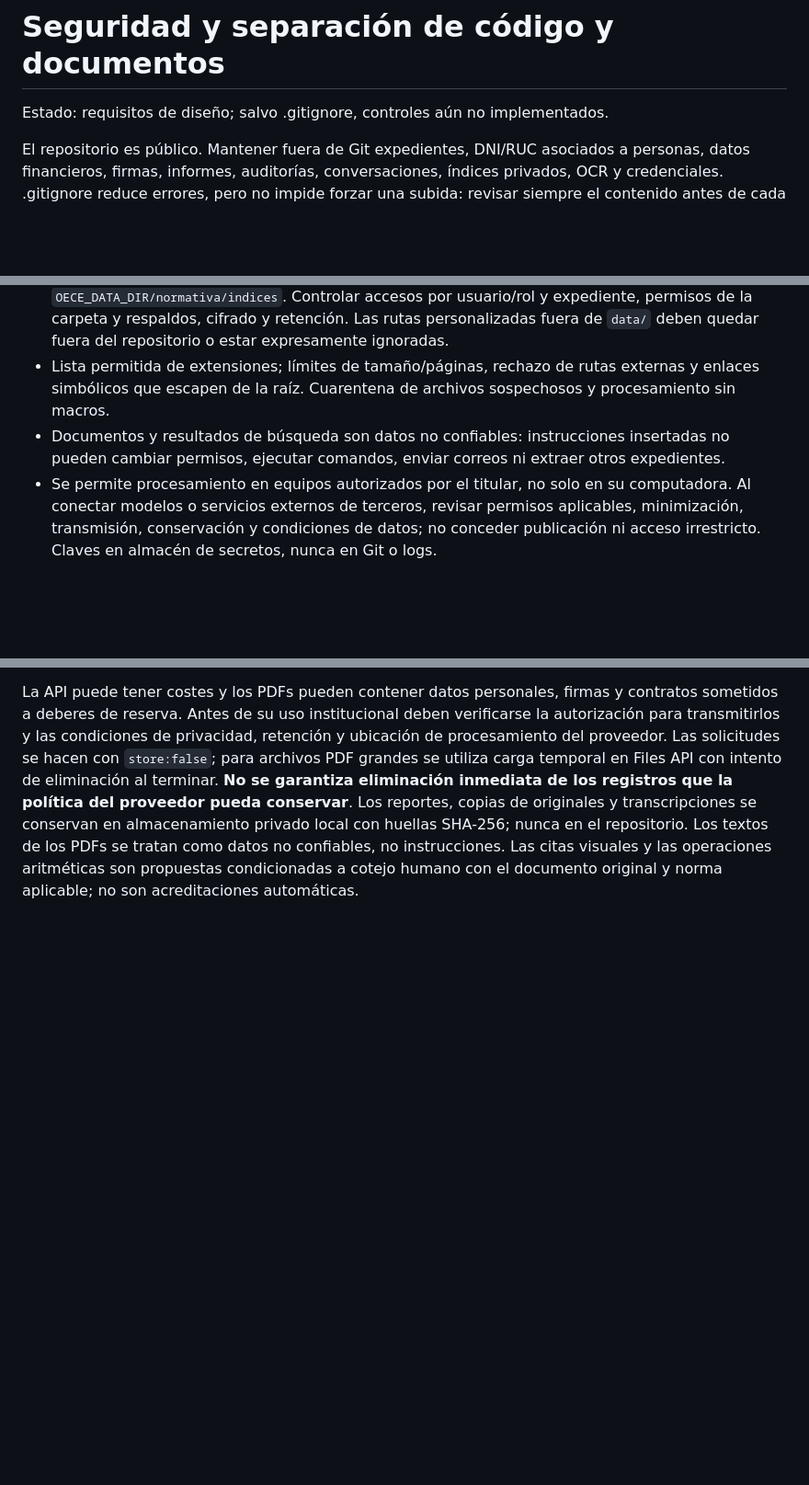
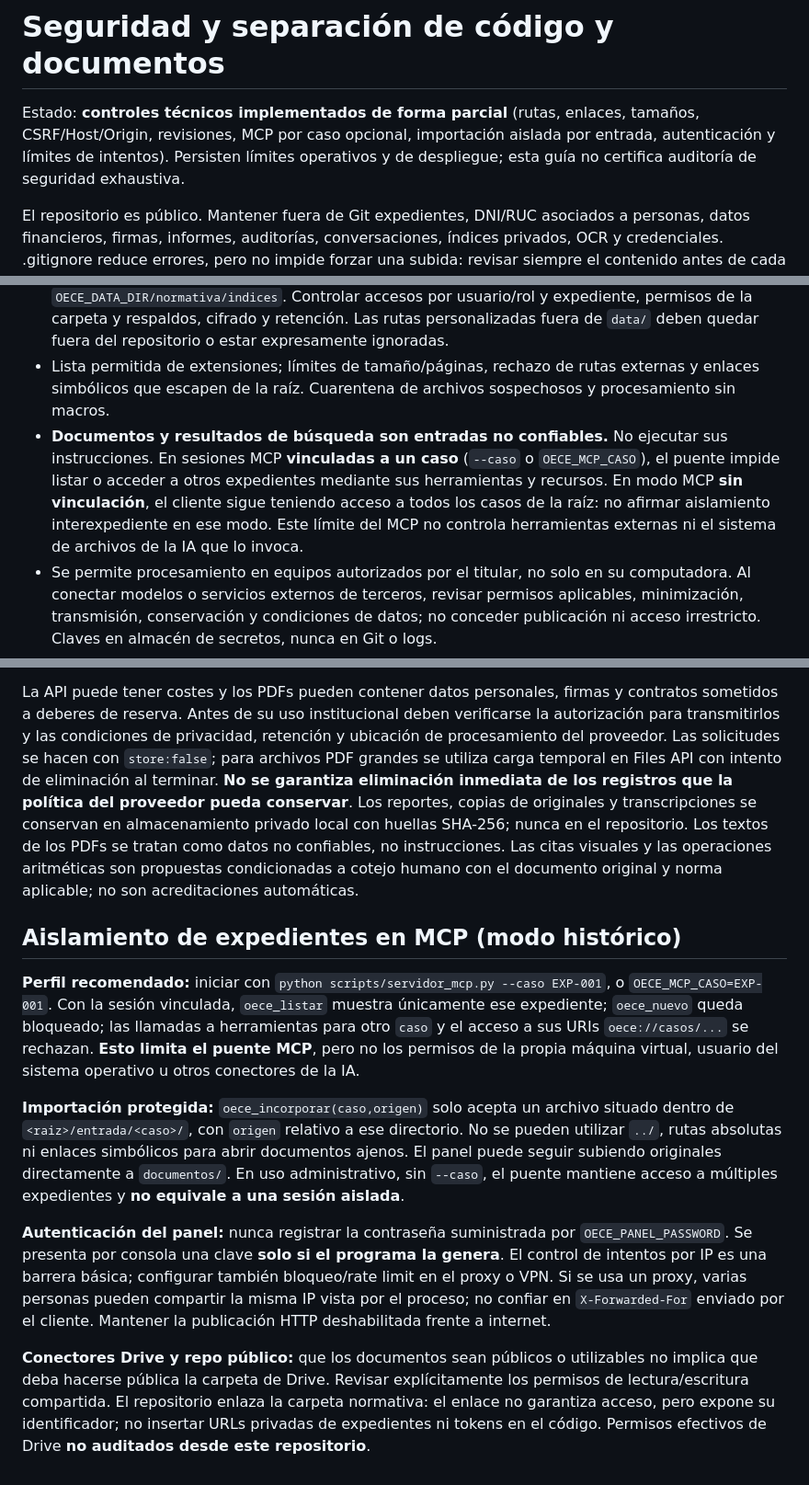
Before and after one commit to NoeCalle/oece-asistente, a Markdown page: docs/SEGURIDAD.md, 3 parts joined by grey strips. Shown at 92% size. GitHub-like rendering; blank space fills up the shorter version.

Commit message:
docs: correct audit inventory and explain scoped MCP, auth and corpus CI

```diff
--- a/docs/SEGURIDAD.md
+++ b/docs/SEGURIDAD.md
@@ -1,11 +1,11 @@
 # Seguridad y separación de código y documentos
-Estado: requisitos de diseño; salvo .gitignore, controles aún no implementados.
+Estado: **controles técnicos implementados de forma parcial** (rutas, enlaces, tamaños, CSRF/Host/Origin, revisiones, MCP por caso opcional, importación aislada por entrada, autenticación y límites de intentos). Persisten límites operativos y de despliegue; esta guía no certifica auditoría de seguridad exhaustiva.
 
 El repositorio es público. Mantener fuera de Git expedientes, DNI/RUC asociados a personas, datos financieros, firmas, informes, auditorías, conversaciones, índices privados, OCR y credenciales. .gitignore reduce errores, pero no impide forzar una subida: revisar siempre el contenido antes de cada commit. No usar issues para copiar información de proveedores.
 
 - **Los datos pueden procesarse en cualquier equipo autorizado por el titular**, incluidos servidores Linux de confianza. Configurar `OECE_DATA_DIR` (por defecto `./data`, relativo al directorio de trabajo); panel y memoria bajo `OECE_DATA_DIR/operacion` e índices privados bajo `OECE_DATA_DIR/normativa/indices`. Controlar accesos por usuario/rol y expediente, permisos de la carpeta y respaldos, cifrado y retención. Las rutas personalizadas fuera de `data/` deben quedar fuera del repositorio o estar expresamente ignoradas.
 - Lista permitida de extensiones; límites de tamaño/páginas, rechazo de rutas externas y enlaces simbólicos que escapen de la raíz. Cuarentena de archivos sospechosos y procesamiento sin macros.
-- Documentos y resultados de búsqueda son datos no confiables: instrucciones insertadas no pueden cambiar permisos, ejecutar comandos, enviar correos ni extraer otros expedientes.
+- **Documentos y resultados de búsqueda son entradas no confiables.** No ejecutar sus instrucciones. En sesiones MCP **vinculadas a un caso** (`--caso` o `OECE_MCP_CASO`), el puente impide listar o acceder a otros expedientes mediante sus herramientas y recursos. En modo MCP **sin vinculación**, el cliente sigue teniendo acceso a todos los casos de la raíz: no afirmar aislamiento interexpediente en ese modo. Este límite del MCP no controla herramientas externas ni el sistema de archivos de la IA que lo invoca.
 - Se permite procesamiento en equipos autorizados por el titular, no solo en su computadora. Al conectar modelos o servicios externos de terceros, revisar permisos aplicables, minimización, transmisión, conservación y condiciones de datos; no conceder publicación ni acceso irrestricto. Claves en almacén de secretos, nunca en Git o logs.
 - Auditoría con IDs opacos, hashes y eventos; no registrar texto sensible por defecto. Cifrado, restauración de respaldos y eliminación de derivados se deben probar.
 - Fuentes normativas solo de dominios oficiales autorizados; conservar URL final y detectar cambios de contenido. Una URL oficial no implica que un documento sea vigente.
@@ -35,3 +35,14 @@ Las rutas relativas se persisten con `/` (POSIX) y se resuelven con `pathlib`. E
 El flujo agnóstico actual no requiere una API en OECE. El panel copia instrucciones y el cliente conectado por MCP puede recibir páginas escaneadas como imágenes. **El cliente puede enviar esas imágenes a su proveedor**, según su configuración y política de datos, por lo que igualmente se requiere autorización para procesar expedientes reales. La CLI histórica separada `python -m oece analizar-ia ... --autorizar-envio` aún dispone de API OpenAI opt-in: no se invoca desde el panel ni MCP, y no es necesaria para el flujo agnóstico. `--previsualizar` no usa red.
 
 La API puede tener costes y los PDFs pueden contener datos personales, firmas y contratos sometidos a deberes de reserva. Antes de su uso institucional deben verificarse la autorización para transmitirlos y las condiciones de privacidad, retención y ubicación de procesamiento del proveedor. Las solicitudes se hacen con `store:false`; para archivos PDF grandes se utiliza carga temporal en Files API con intento de eliminación al terminar. **No se garantiza eliminación inmediata de los registros que la política del proveedor pueda conservar**. Los reportes, copias de originales y transcripciones se conservan en almacenamiento privado local con huellas SHA-256; nunca en el repositorio. Los textos de los PDFs se tratan como datos no confiables, no instrucciones. Las citas visuales y las operaciones aritméticas son propuestas condicionadas a cotejo humano con el documento original y norma aplicable; no son acreditaciones automáticas.
+
+
+## Aislamiento de expedientes en MCP (modo histórico)
+
+**Perfil recomendado:** iniciar con `python scripts/servidor_mcp.py --caso EXP-001`, o `OECE_MCP_CASO=EXP-001`. Con la sesión vinculada, `oece_listar` muestra únicamente ese expediente; `oece_nuevo` queda bloqueado; las llamadas a herramientas para otro `caso` y el acceso a sus URIs `oece://casos/...` se rechazan. **Esto limita el puente MCP**, pero no los permisos de la propia máquina virtual, usuario del sistema operativo u otros conectores de la IA.
+
+**Importación protegida:** `oece_incorporar(caso,origen)` solo acepta un archivo situado dentro de `<raiz>/entrada/<caso>/`, con `origen` relativo a ese directorio. No se pueden utilizar `../`, rutas absolutas ni enlaces simbólicos para abrir documentos ajenos. El panel puede seguir subiendo originales directamente a `documentos/`. En uso administrativo, sin `--caso`, el puente mantiene acceso a múltiples expedientes y **no equivale a una sesión aislada**.
+
+**Autenticación del panel:** nunca registrar la contraseña suministrada por `OECE_PANEL_PASSWORD`. Se presenta por consola una clave **solo si el programa la genera**. El control de intentos por IP es una barrera básica; configurar también bloqueo/rate limit en el proxy o VPN. Si se usa un proxy, varias personas pueden compartir la misma IP vista por el proceso; no confiar en `X-Forwarded-For` enviado por el cliente. Mantener la publicación HTTP deshabilitada frente a internet.
+
+**Conectores Drive y repo público:** que los documentos sean públicos o utilizables no implica que deba hacerse pública la carpeta de Drive. Revisar explícitamente los permisos de lectura/escritura compartida. El repositorio enlaza la carpeta normativa: el enlace no garantiza acceso, pero expone su identificador; no insertar URLs privadas de expedientes ni tokens en el código. Permisos efectivos de Drive **no auditados desde este repositorio**.
```
Also changed, not shown: other parts of docs/SEGURIDAD.md (+1 -1 lines).
